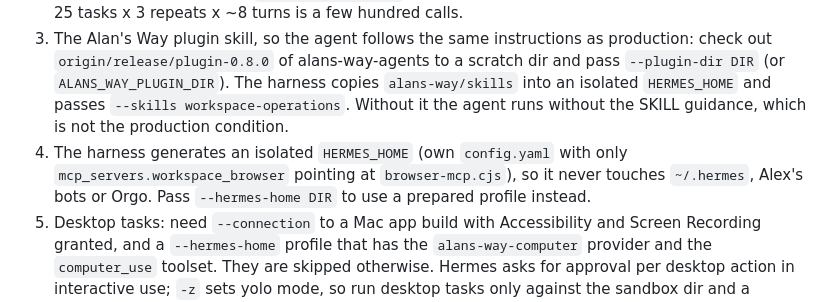
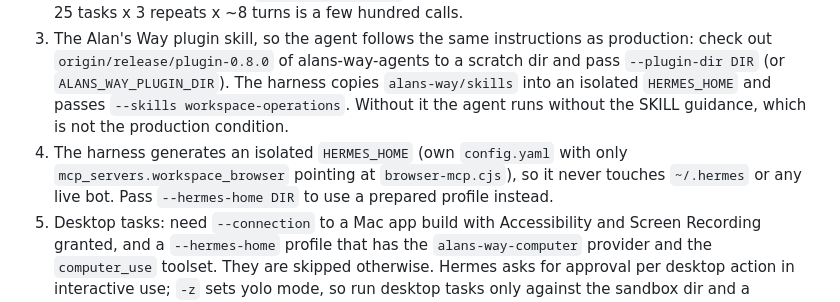
Before and after one commit to capthvnsen/alans-way, a Markdown page: docs/agent-eval.md, the part around the change. Rendered like a GitHub page.

Commit message:
Describe the eval's isolation without naming a person or host.
Co-Authored-By: Claude Opus 5.5 <noreply@anthropic.com>

```diff
--- a/docs/agent-eval.md
+++ b/docs/agent-eval.md
@@ -82,7 +82,7 @@ Modes:
 1. A working Hermes CLI. The `hermes` on this Mac currently fails (its venv python path is gone), so set `HERMES_CMD` to a working one, for example `HERMES_CMD="/path/to/hermes"`. The harness uses `-z` (single shot, auto-approves, stdout is the final reply), `--usage-file`, `--model`, `--provider`, `--skills`. These flags were read from the Hermes source, not exercised.
 2. A model: `EVAL_MODEL` and `EVAL_PROVIDER` (or `--model`, `--provider`) plus that provider's API key in the environment, for example `OPENROUTER_API_KEY`. Decide the model; token cost scales with it. Roughly 25 tasks x 3 repeats x ~8 turns is a few hundred calls.
 3. The Alan's Way plugin skill, so the agent follows the same instructions as production: check out `origin/release/plugin-0.8.0` of alans-way-agents to a scratch dir and pass `--plugin-dir DIR` (or `ALANS_WAY_PLUGIN_DIR`). The harness copies `alans-way/skills` into an isolated `HERMES_HOME` and passes `--skills workspace-operations`. Without it the agent runs without the SKILL guidance, which is not the production condition.
-4. The harness generates an isolated `HERMES_HOME` (own `config.yaml` with only `mcp_servers.workspace_browser` pointing at `browser-mcp.cjs`), so it never touches `~/.hermes`, Alex's bots or Orgo. Pass `--hermes-home DIR` to use a prepared profile instead.
+4. The harness generates an isolated `HERMES_HOME` (own `config.yaml` with only `mcp_servers.workspace_browser` pointing at `browser-mcp.cjs`), so it never touches `~/.hermes` or any live bot. Pass `--hermes-home DIR` to use a prepared profile instead.
 5. Desktop tasks: need `--connection` to a Mac app build with Accessibility and Screen Recording granted, and a `--hermes-home` profile that has the `alans-way-computer` provider and the `computer_use` toolset. They are skipped otherwise. Hermes asks for approval per desktop action in interactive use; `-z` sets yolo mode, so run desktop tasks only against the sandbox dir and a machine nobody is using.
 6. Mac in-app vs VM: boot mode runs Chromium through the VM's host code (the "VM" engine). For the Mac in-app browser, launch a test build of the app with `HERMES_WORKSPACE_ALLOW_LOOPBACK=1` and pass its `connection.json` via `--connection`; fixture URLs then need host `127.0.0.1` (set `fx.host`, currently only done in manual mode).
 7. Public tasks need network.
```
